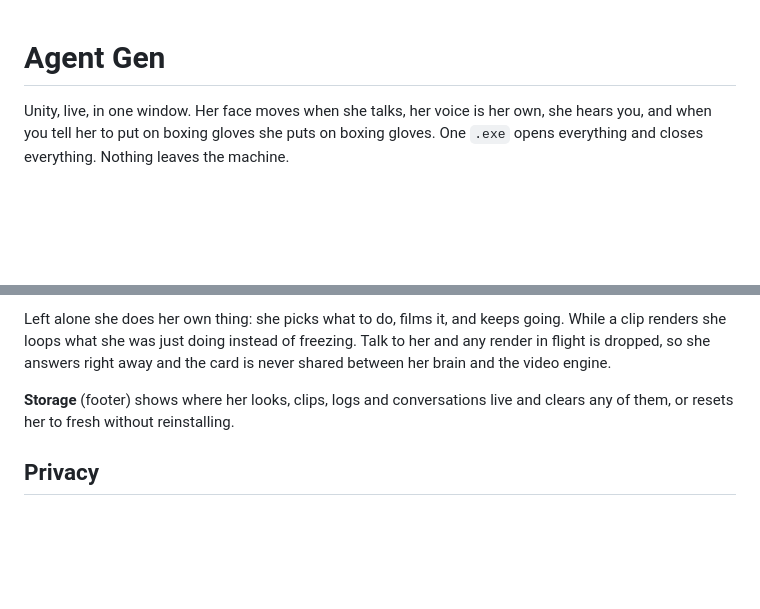
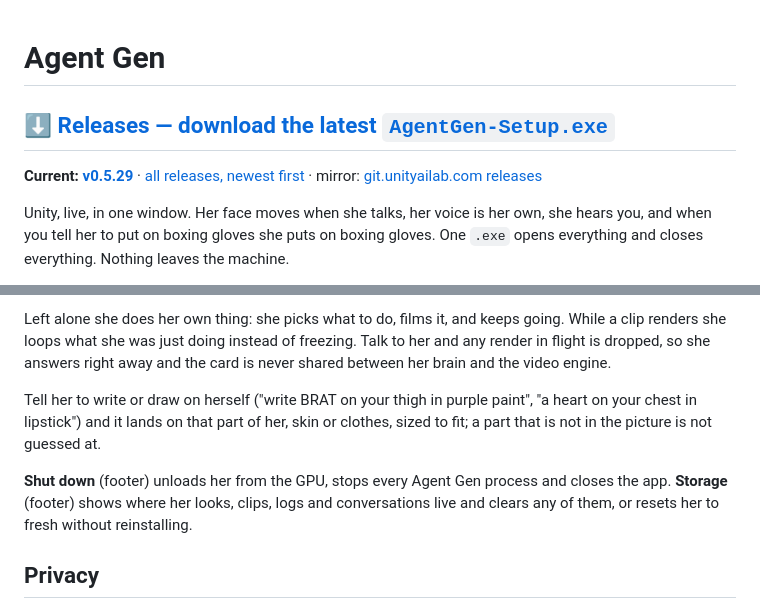
Before and after one commit to Unity-Lab-AI/Agent-Gen, a Markdown page: README.md, 2 parts joined by grey strips. Drawn GitHub-style; blank space fills up the shorter version.

```diff
--- a/README.md
+++ b/README.md
@@ -1,4 +1,8 @@
 # Agent Gen
+
+## ⬇️ [Releases — download the latest `AgentGen-Setup.exe`](https://github.com/Unity-Lab-AI/Agent-Gen/releases/latest)
+
+**Current: [v0.5.29](https://github.com/Unity-Lab-AI/Agent-Gen/releases/tag/v0.5.29)** · [all releases, newest first](https://github.com/Unity-Lab-AI/Agent-Gen/releases) · mirror: [git.unityailab.com releases](https://git.unityailab.com/GFourteen/Agent-Gen/releases)
 
 Unity, live, in one window. Her face moves when she talks, her voice is her own, she hears you, and when you tell her to put on boxing gloves she puts on boxing gloves. One `.exe` opens everything and closes everything. Nothing leaves the machine.
 
@@ -51,7 +55,9 @@ Say something. Whisper hears it, the brain answers in short spoken lines, each l
 
 Left alone she does her own thing: she picks what to do, films it, and keeps going. While a clip renders she loops what she was just doing instead of freezing. Talk to her and any render in flight is dropped, so she answers right away and the card is never shared between her brain and the video engine.
 
-**Storage** (footer) shows where her looks, clips, logs and conversations live and clears any of them, or resets her to fresh without reinstalling.
+Tell her to write or draw on herself ("write BRAT on your thigh in purple paint", "a heart on your chest in lipstick") and it lands on that part of her, skin or clothes, sized to fit; a part that is not in the picture is not guessed at.
+
+**Shut down** (footer) unloads her from the GPU, stops every Agent Gen process and closes the app. **Storage** (footer) shows where her looks, clips, logs and conversations live and clears any of them, or resets her to fresh without reinstalling.
 
 ## Privacy
 
```
Also changed, not shown: other parts of README.md (+1 -1 lines), docs/FINALIZED.md (+6 -0 lines).
